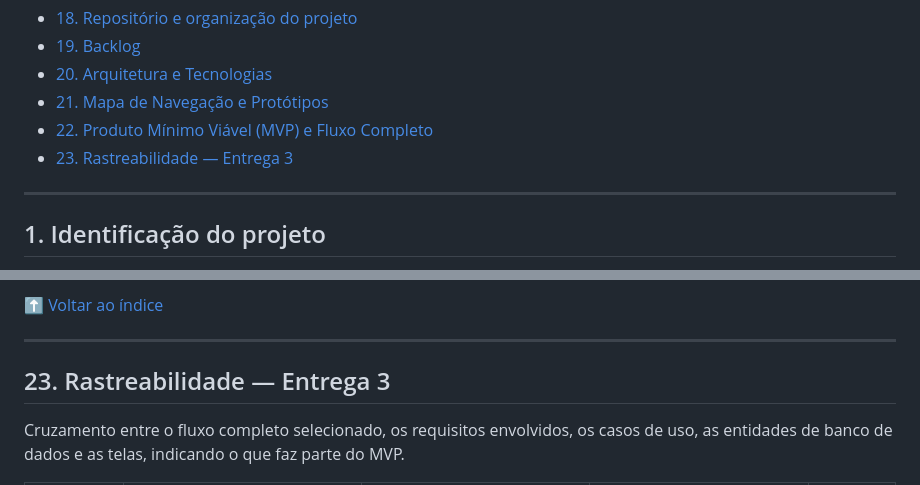
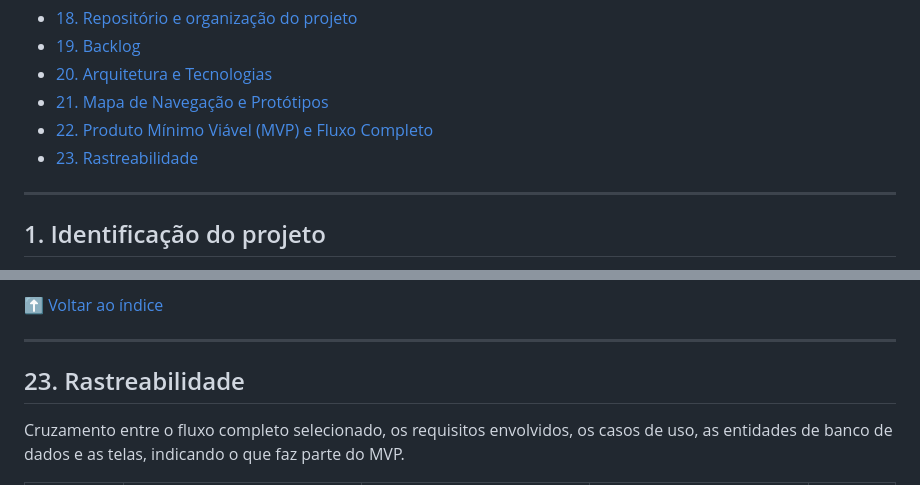
Before and after one commit to JeanBuenoM/Trabalho_ConnectIn, a Markdown page: README.md, 2 parts joined by grey strips. GitHub-like rendering.

```diff
--- a/README.md
+++ b/README.md
@@ -35,7 +35,7 @@ Documento de Visão, Requisitos e Modelagem — Entregas 1 e 2
 - [20. Arquitetura e Tecnologias](#20-arquitetura-e-tecnologias)
 - [21. Mapa de Navegação e Protótipos](#21-mapa-de-navegação-e-protótipos)
 - [22. Produto Mínimo Viável (MVP) e Fluxo Completo](#22-produto-mínimo-viável-mvp-e-fluxo-completo)
-- [23. Rastreabilidade — Entrega 3](#23-rastreabilidade--entrega-3)
+- [23. Rastreabilidade](#23-rastreabilidade)
 
 ---
 
@@ -784,7 +784,7 @@ Esse fluxo é o mais indicado para demonstração porque já tem a maior parte d
 
 ---
 
-## 23. Rastreabilidade — Entrega 3
+## 23. Rastreabilidade
 
 Cruzamento entre o fluxo completo selecionado, os requisitos envolvidos, os casos de uso, as entidades de banco de dados e as telas, indicando o que faz parte do MVP.
 
```
